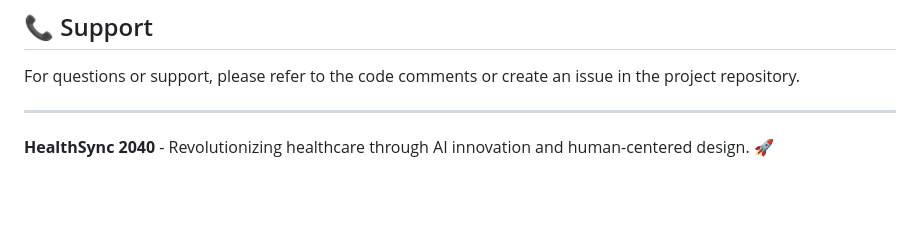
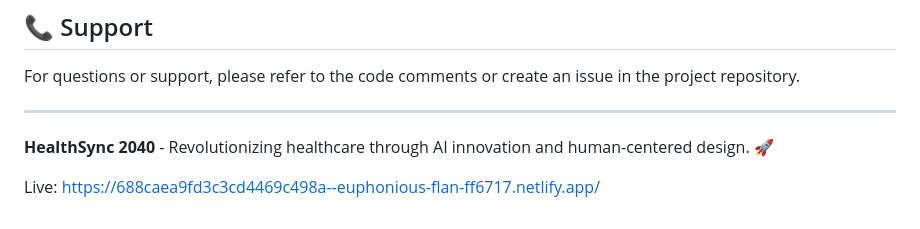
Before and after one commit to SahinShazi/HealthSync, a Markdown page: README.md, the part around the change. Drawn GitHub-style; blank space fills up the shorter version.

```diff
--- a/README.md
+++ b/README.md
@@ -265,3 +265,5 @@ For questions or support, please refer to the code comments or create an issue i
 ---
 
 **HealthSync 2040** - Revolutionizing healthcare through AI innovation and human-centered design. 🚀
+
+Live: https://688caea9fd3c3cd4469c498a--euphonious-flan-ff6717.netlify.app/
```
